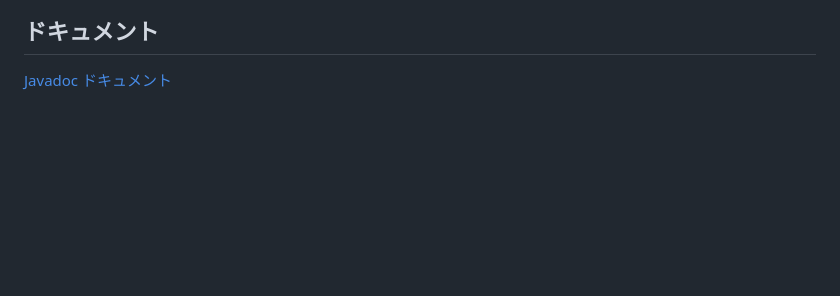
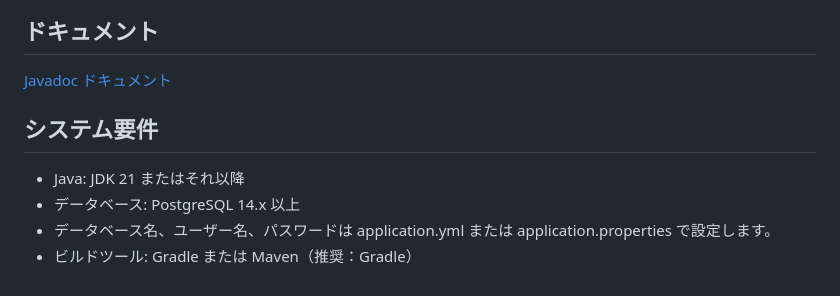
Before and after one commit to Junya427/workoutsample, a Markdown page: README.md, the part around the change. Rendered like a GitHub page; blank space fills up the shorter version.

```diff
--- a/README.md
+++ b/README.md
@@ -52,3 +52,10 @@
 ## ドキュメント
 
 [Javadoc ドキュメント](https://Junya427.github.io/workoutsample/)
+
+## システム要件
+
+- Java: JDK 21 またはそれ以降
+- データベース: PostgreSQL 14.x 以上
+- データベース名、ユーザー名、パスワードは application.yml または application.properties で設定します。
+- ビルドツール: Gradle または Maven（推奨：Gradle）
```
